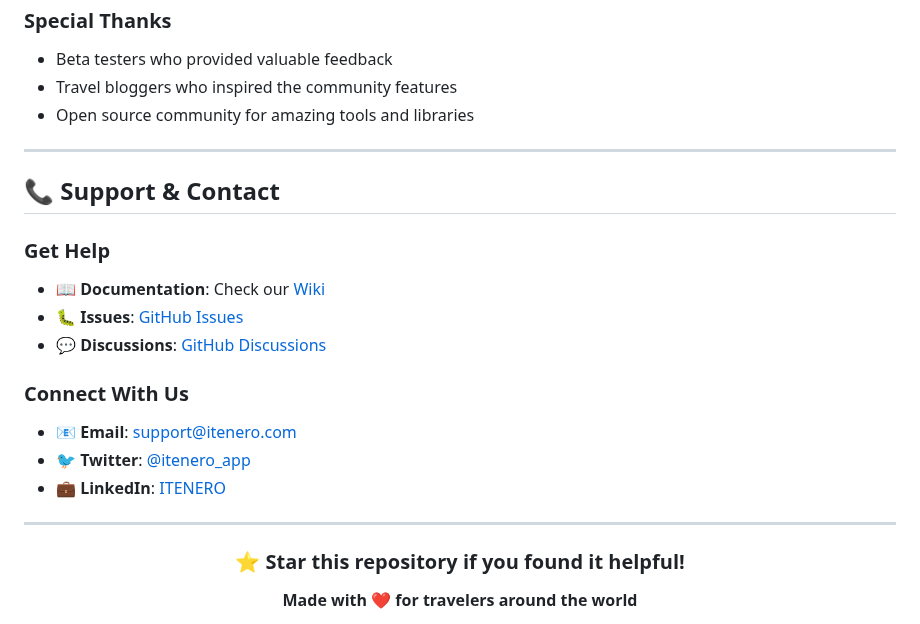
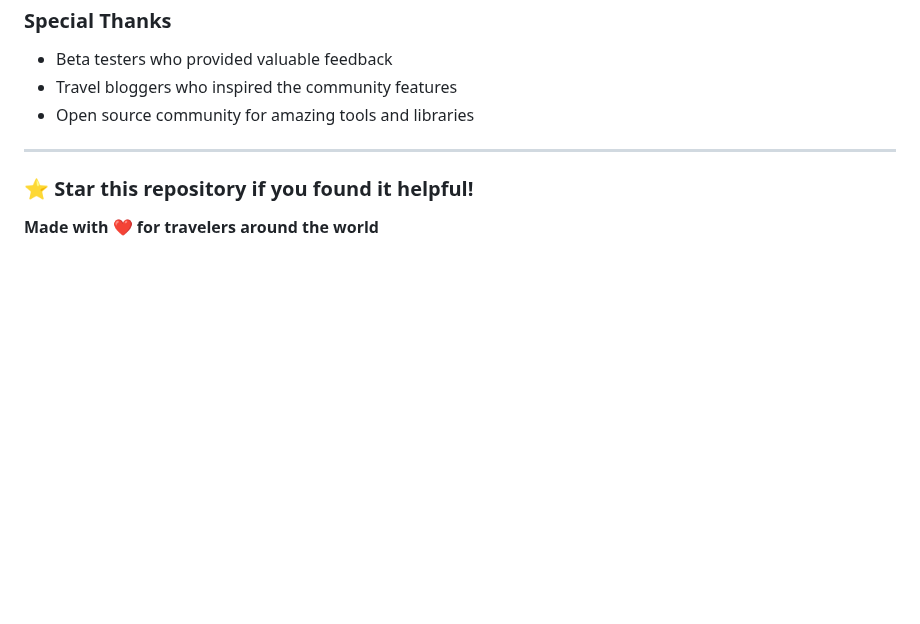
Before and after one commit to Sunayana225/ITENARO, a Markdown page: README.md, the part around the change. Drawn GitHub-style; blank space fills up the shorter version.

```diff
--- a/README.md
+++ b/README.md
@@ -489,22 +489,6 @@ See the list of [contributors](https://github.com/yourusername/itenero/contribut
 
 ---
 
-## 📞 Support & Contact
-
-### **Get Help**
-- 📖 **Documentation**: Check our [Wiki](https://github.com/yourusername/itenero/wiki)
-- 🐛 **Issues**: [GitHub Issues](https://github.com/yourusername/itenero/issues)
-- 💬 **Discussions**: [GitHub Discussions](https://github.com/yourusername/itenero/discussions)
-
-### **Connect With Us**
-- 📧 **Email**: support@itenero.com
-- 🐦 **Twitter**: [@itenero_app](https://twitter.com/itenero_app)
-- 💼 **LinkedIn**: [ITENERO](https://linkedin.com/company/itenero)
-
----
-
-<div align="center">
-
 ### **⭐ Star this repository if you found it helpful!**
 
 **Made with ❤️ for travelers around the world**
```
